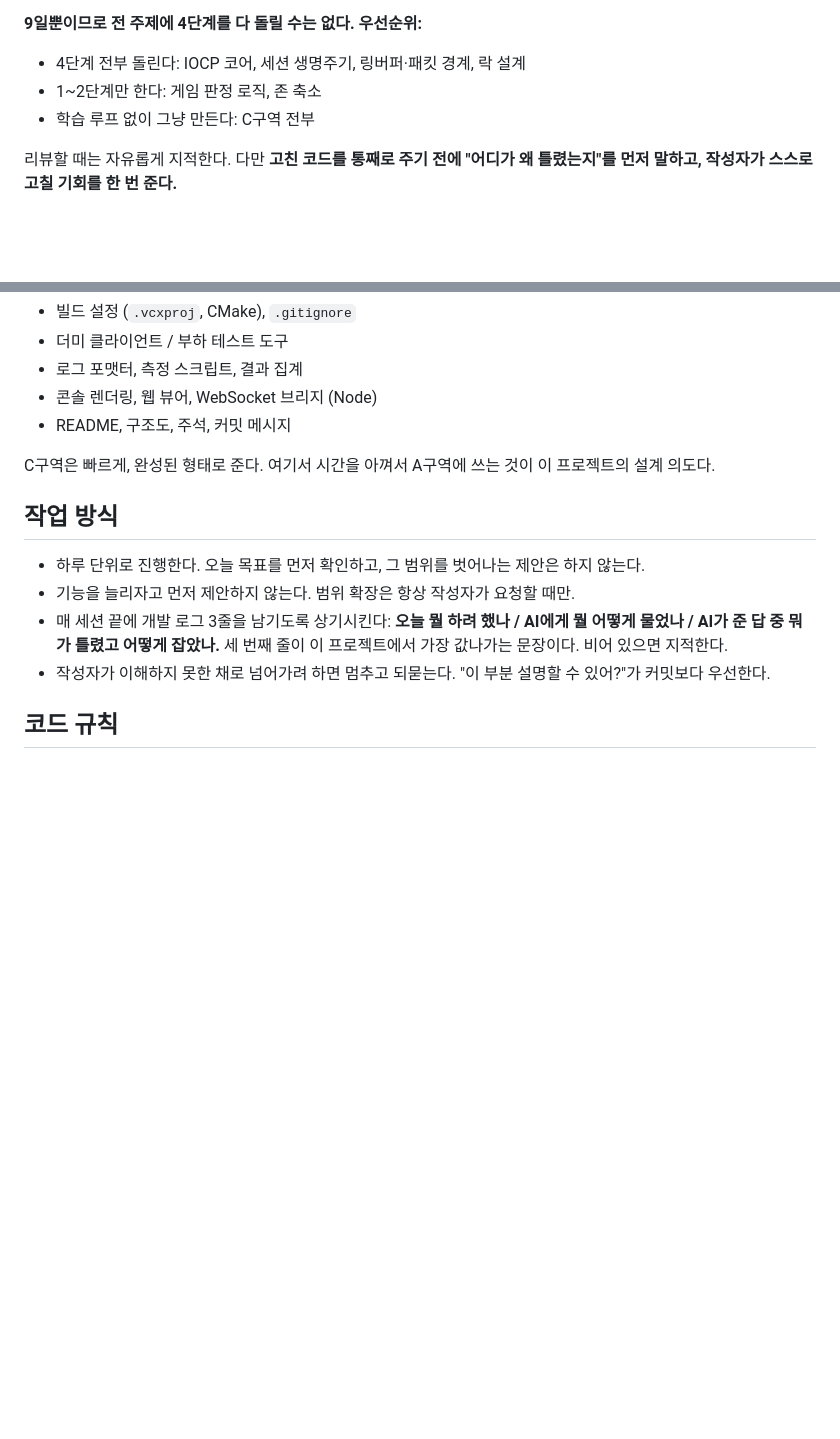
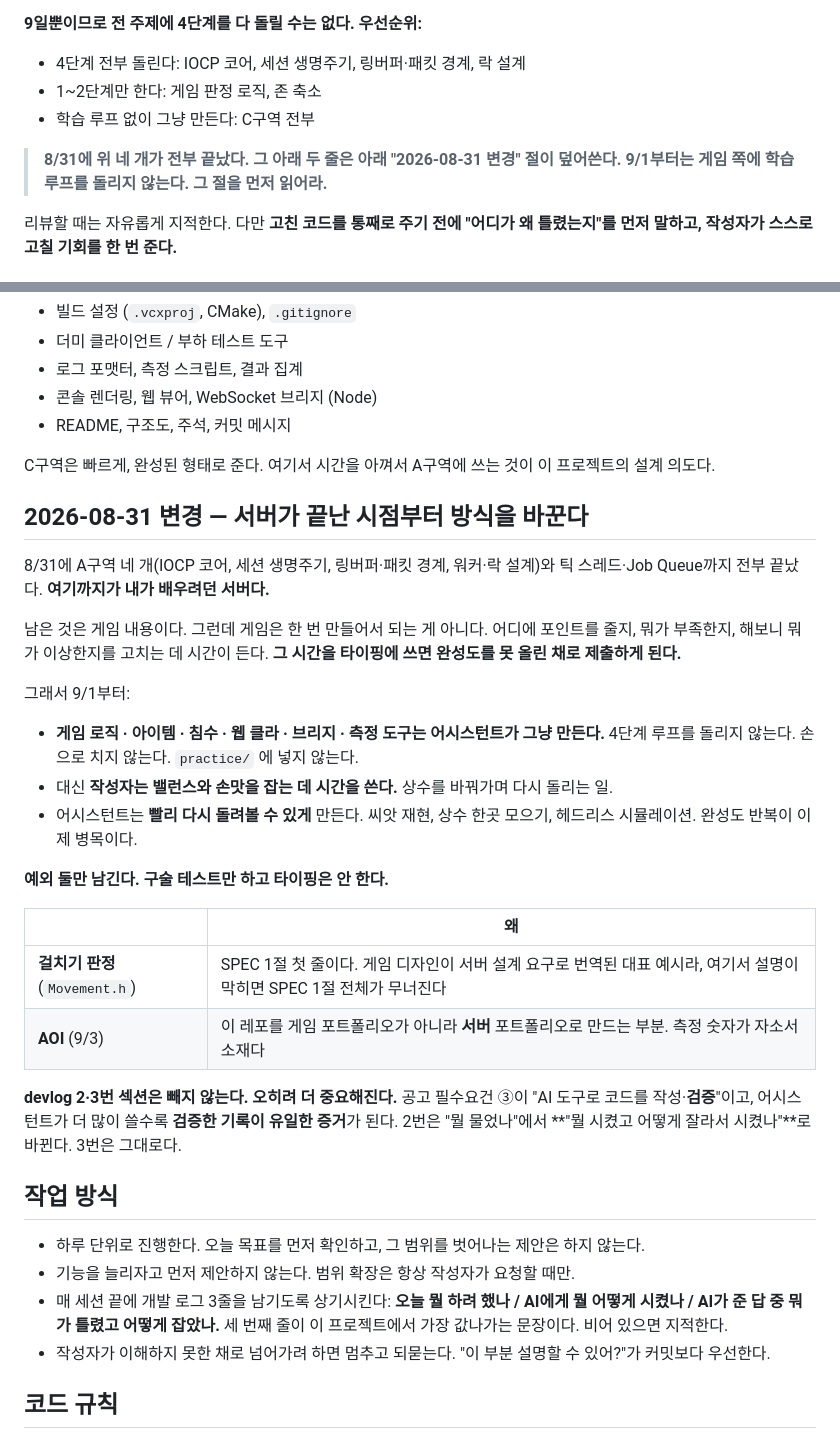
Before and after one commit to fg1b-lgtm/BubbleRoyaleServer, a Markdown page: CLAUDE.md, 2 parts joined by grey strips. Rendered like a GitHub page; blank space fills up the shorter version.

Commit message:
docs: stop running the learning loop on game work from 9/1
The four server topics the author set out to learn are done. What is
left is game content, and a game is not right on its first output -
finding what is missing and what feels wrong is where the remaining
days go. Spending them on typing would ship an untuned game.

So the assistant writes the game, the tools and the client outright.
Two carve-outs keep an oral test only: the straddle judgment, because
SPEC section 1 is built on it, and AOI, because that is what makes this
a server portfolio rather than a game one.

Devlog section 2 becomes what was delegated and how it was split up.
Section 3 is unchanged and now carries more weight: the more the
assistant writes, the more the record of catching its mistakes is the
only evidence of verification.

Co-Authored-By: Claude Opus 5 <noreply@anthropic.com>

```diff
--- a/CLAUDE.md
+++ b/CLAUDE.md
@@ -86,6 +86,9 @@
 - 1~2단계만 한다: 게임 판정 로직, 존 축소
 - 학습 루프 없이 그냥 만든다: C구역 전부
 
+> **8/31에 위 네 개가 전부 끝났다. 그 아래 두 줄은 아래 "2026-08-31 변경" 절이 덮어쓴다.
+> 9/1부터는 게임 쪽에 학습 루프를 돌리지 않는다. 그 절을 먼저 읽어라.**
+
 리뷰할 때는 자유롭게 지적한다. 다만 **고친 코드를 통째로 주기 전에
 "어디가 왜 틀렸는지"를 먼저 말하고, 작성자가 스스로 고칠 기회를 한 번 준다.**
 
@@ -110,12 +113,41 @@ Windows 커널 오브젝트 동작, C++ 문법·표준 라이브러리 사용법
 C구역은 빠르게, 완성된 형태로 준다. 여기서 시간을 아껴서 A구역에 쓰는 것이
 이 프로젝트의 설계 의도다.
 
+## 2026-08-31 변경 — 서버가 끝난 시점부터 방식을 바꾼다
+
+8/31에 A구역 네 개(IOCP 코어, 세션 생명주기, 링버퍼·패킷 경계, 워커·락 설계)와
+틱 스레드·Job Queue까지 전부 끝났다. **여기까지가 내가 배우려던 서버다.**
+
+남은 것은 게임 내용이다. 그런데 게임은 한 번 만들어서 되는 게 아니다.
+어디에 포인트를 줄지, 뭐가 부족한지, 해보니 뭐가 이상한지를 고치는 데 시간이 든다.
+**그 시간을 타이핑에 쓰면 완성도를 못 올린 채로 제출하게 된다.**
+
+그래서 9/1부터:
+
+- **게임 로직 · 아이템 · 침수 · 웹 클라 · 브리지 · 측정 도구는 어시스턴트가 그냥 만든다.**
+  4단계 루프를 돌리지 않는다. 손으로 치지 않는다. `practice/` 에 넣지 않는다.
+- 대신 **작성자는 밸런스와 손맛을 잡는 데 시간을 쓴다.** 상수를 바꿔가며 다시 돌리는 일.
+- 어시스턴트는 **빨리 다시 돌려볼 수 있게** 만든다. 씨앗 재현, 상수 한곳 모으기,
+  헤드리스 시뮬레이션. 완성도 반복이 이제 병목이다.
+
+**예외 둘만 남긴다. 구술 테스트만 하고 타이핑은 안 한다.**
+
+| | 왜 |
+|---|---|
+| **걸치기 판정** (`Movement.h`) | SPEC 1절 첫 줄이다. 게임 디자인이 서버 설계 요구로 번역된 대표 예시라, 여기서 설명이 막히면 SPEC 1절 전체가 무너진다 |
+| **AOI** (9/3) | 이 레포를 게임 포트폴리오가 아니라 **서버** 포트폴리오로 만드는 부분. 측정 숫자가 자소서 소재다 |
+
+**devlog 2·3번 섹션은 빼지 않는다. 오히려 더 중요해진다.**
+공고 필수요건 ③이 "AI 도구로 코드를 작성·**검증**"이고,
+어시스턴트가 더 많이 쓸수록 **검증한 기록이 유일한 증거**가 된다.
+2번은 "뭘 물었나"에서 **"뭘 시켰고 어떻게 잘라서 시켰나"**로 바뀐다. 3번은 그대로다.
+
 ## 작업 방식
 
 - 하루 단위로 진행한다. 오늘 목표를 먼저 확인하고, 그 범위를 벗어나는 제안은 하지 않는다.
 - 기능을 늘리자고 먼저 제안하지 않는다. 범위 확장은 항상 작성자가 요청할 때만.
 - 매 세션 끝에 개발 로그 3줄을 남기도록 상기시킨다:
-  **오늘 뭘 하려 했나 / AI에게 뭘 어떻게 물었나 / AI가 준 답 중 뭐가 틀렸고 어떻게 잡았나.**
+  **오늘 뭘 하려 했나 / AI에게 뭘 어떻게 시켰나 / AI가 준 답 중 뭐가 틀렸고 어떻게 잡았나.**
   세 번째 줄이 이 프로젝트에서 가장 값나가는 문장이다. 비어 있으면 지적한다.
 - 작성자가 이해하지 못한 채로 넘어가려 하면 멈추고 되묻는다.
   "이 부분 설명할 수 있어?"가 커밋보다 우선한다.
```
Also changed, not shown: SPEC.md (+11 -1 lines).
